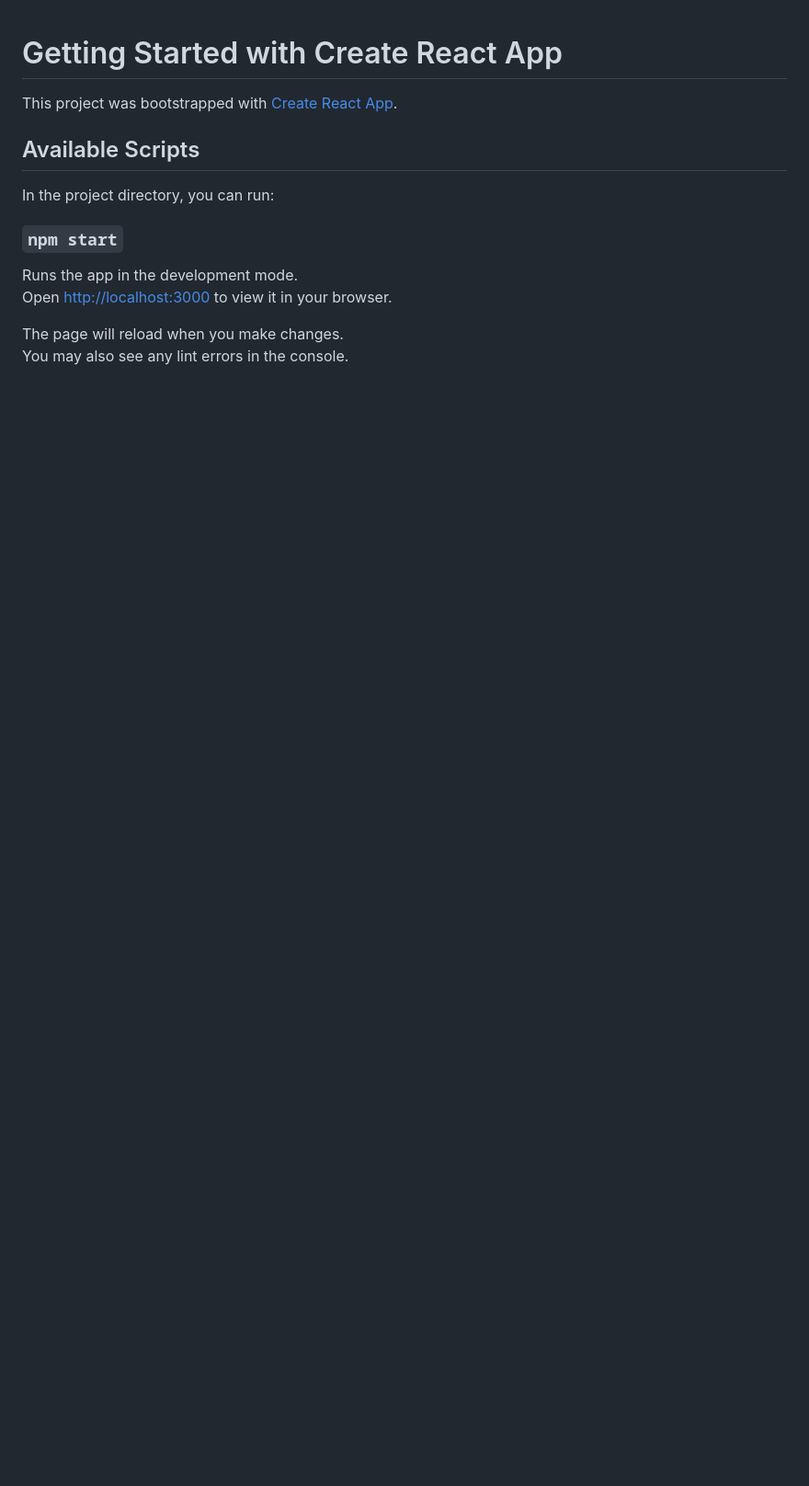
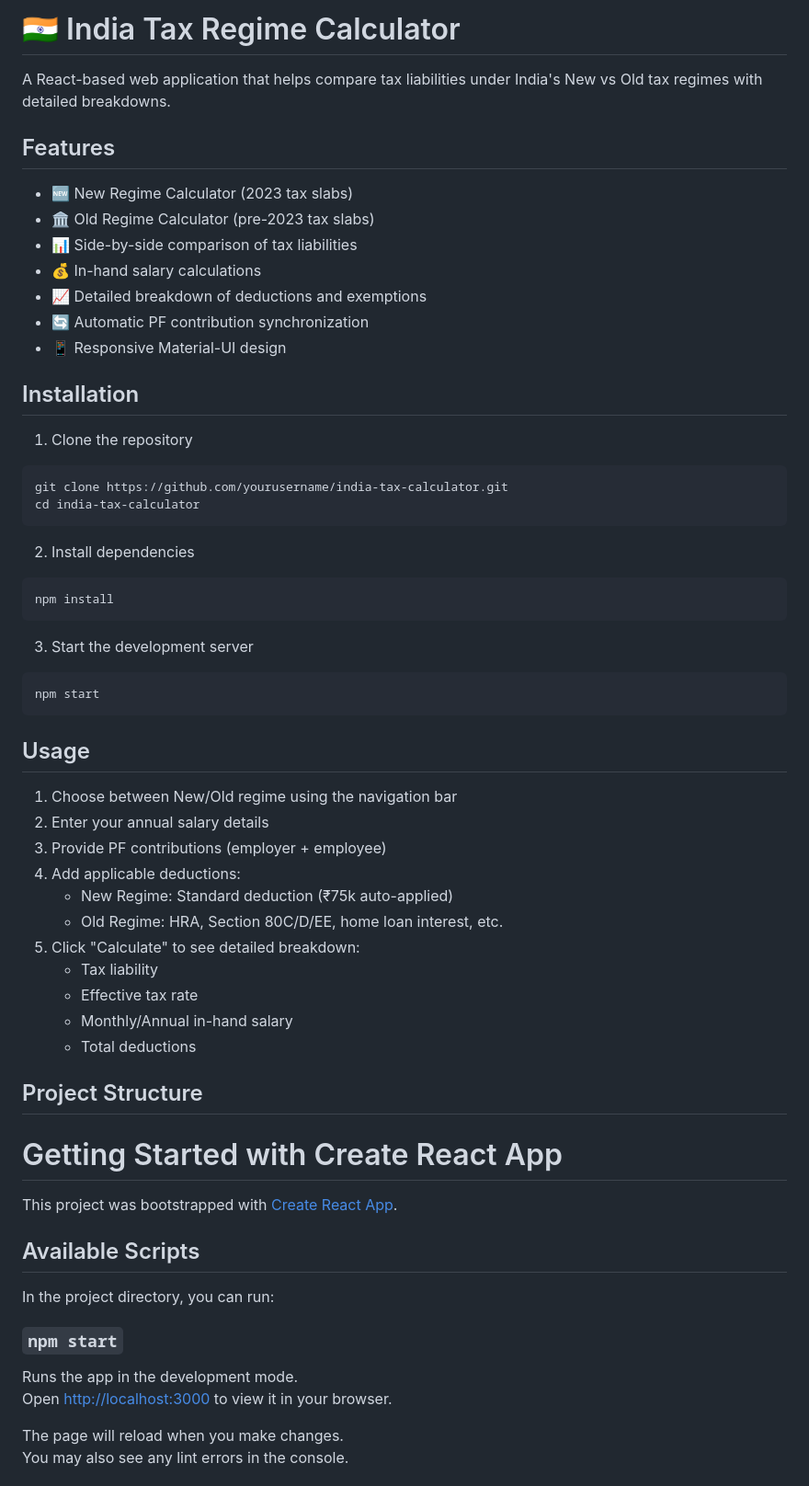
Before and after one commit to yogain123/yogain123.github.io, a Markdown page: README.md, the part around the change. Shown at 92% size. Rendered like a GitHub page; blank space fills up the shorter version.

````diff
--- a/README.md
+++ b/README.md
@@ -1,3 +1,54 @@
+# 🇮🇳 India Tax Regime Calculator
+
+A React-based web application that helps compare tax liabilities under India's New vs Old tax regimes with detailed breakdowns.
+
+## Features
+
+- 🆕 New Regime Calculator (2023 tax slabs)
+- 🏛️ Old Regime Calculator (pre-2023 tax slabs)
+- 📊 Side-by-side comparison of tax liabilities
+- 💰 In-hand salary calculations
+- 📈 Detailed breakdown of deductions and exemptions
+- 🔄 Automatic PF contribution synchronization
+- 📱 Responsive Material-UI design
+
+## Installation
+
+1. Clone the repository
+
+```bash
+git clone https://github.com/yourusername/india-tax-calculator.git
+cd india-tax-calculator
+```
+
+2. Install dependencies
+
+```bash
+npm install
+```
+
+3. Start the development server
+
+```bash
+npm start
+```
+
+## Usage
+
+1. Choose between New/Old regime using the navigation bar
+2. Enter your annual salary details
+3. Provide PF contributions (employer + employee)
+4. Add applicable deductions:
+   - New Regime: Standard deduction (₹75k auto-applied)
+   - Old Regime: HRA, Section 80C/D/EE, home loan interest, etc.
+5. Click "Calculate" to see detailed breakdown:
+   - Tax liability
+   - Effective tax rate
+   - Monthly/Annual in-hand salary
+   - Total deductions
+
+## Project Structure
+
 # Getting Started with Create React App
 
 This project was bootstrapped with [Create React App](https://github.com/facebook/create-react-app).
````
